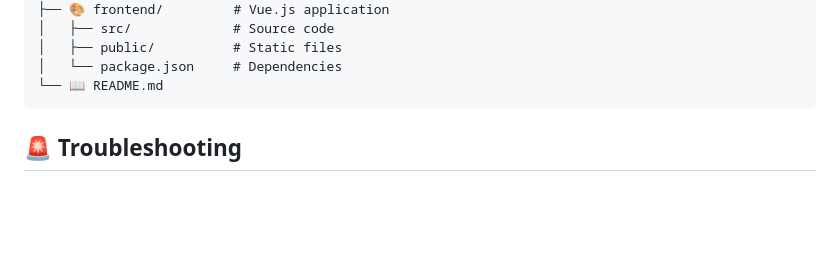
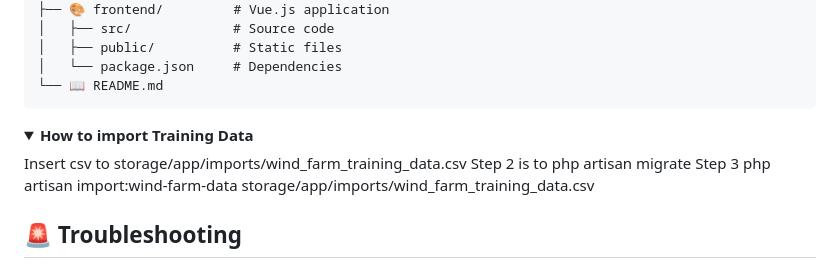
Before and after one commit to netas369/HZ-FieldLab-Project, a Markdown page: README.md, the part around the change. Drawn GitHub-style; folded sections open; blank space fills up the shorter version.

Commit message:
Update README with import and troubleshooting details
Added instructions for importing training data and troubleshooting.

````diff
--- a/README.md
+++ b/README.md
@@ -164,6 +164,12 @@ HZ-FieldLab-Project/
 │   └── package.json     # Dependencies
 └── 📖 README.md
 ```
+</details>
+
+<details>
+  <summary><strong>How to import Training Data</strong></summary>
+Insert csv to storage/app/imports/wind_farm_training_data.csv Step 2 is to php artisan migrate
+Step 3 php artisan import:wind-farm-data storage/app/imports/wind_farm_training_data.csv
 </details>
 
 ## 🚨 Troubleshooting
````
